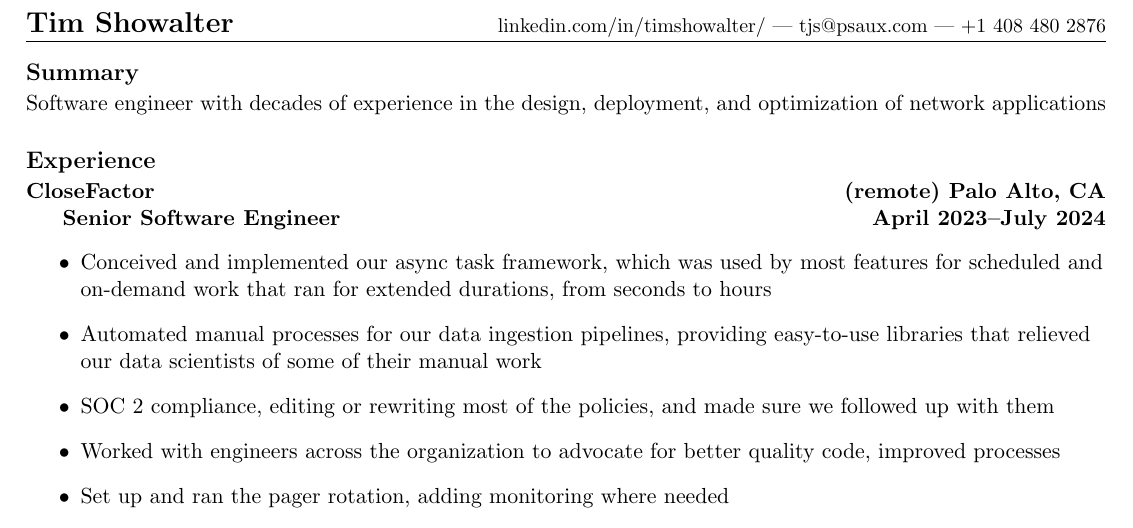
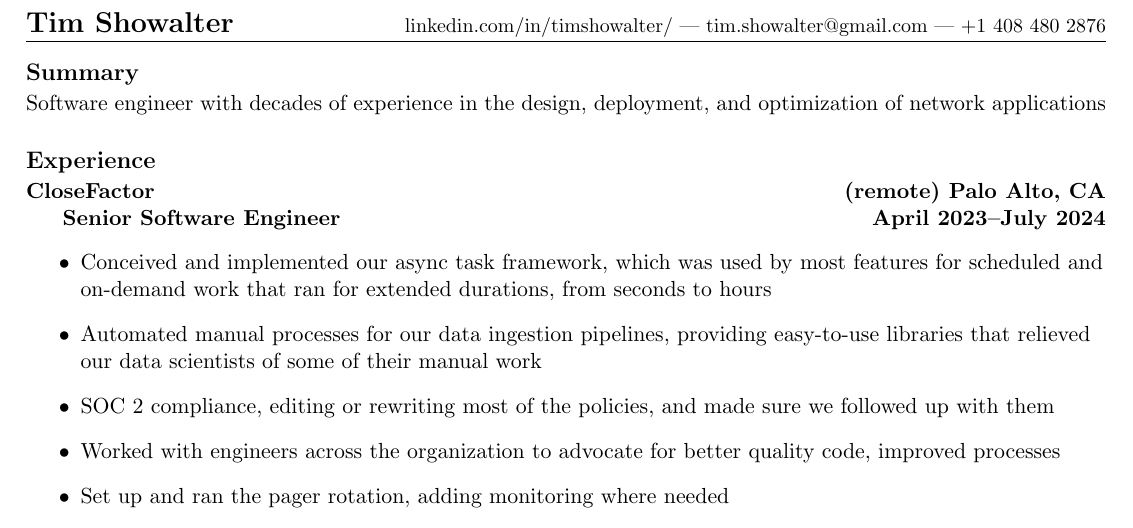
Before and after one commit to ts4z/resume, a LaTeX document (tjs.tex): part of page 1 of 3, cut so that both start at the same text. Compiled offline with pdfLaTeX.

Commit message:
Use a more reliable email address.

```diff
--- a/tjs.tex
+++ b/tjs.tex
@@ -34,7 +34,7 @@
 \begin{tabular*}{\textwidth}{l@{\extracolsep{\fill}}r}
   {\Large \textbf{Tim Showalter}} & {\small
                                     linkedin.com/in/timshowalter/ ---
-                                    tjs@psaux.com ---
+                                    tim.showalter@gmail.com ---
                                     +1 408 480 2876}
 %  & {\small +1 408 480 2876} \\
 %  & {\small linkedin.com/in/timshowalter/}
```
